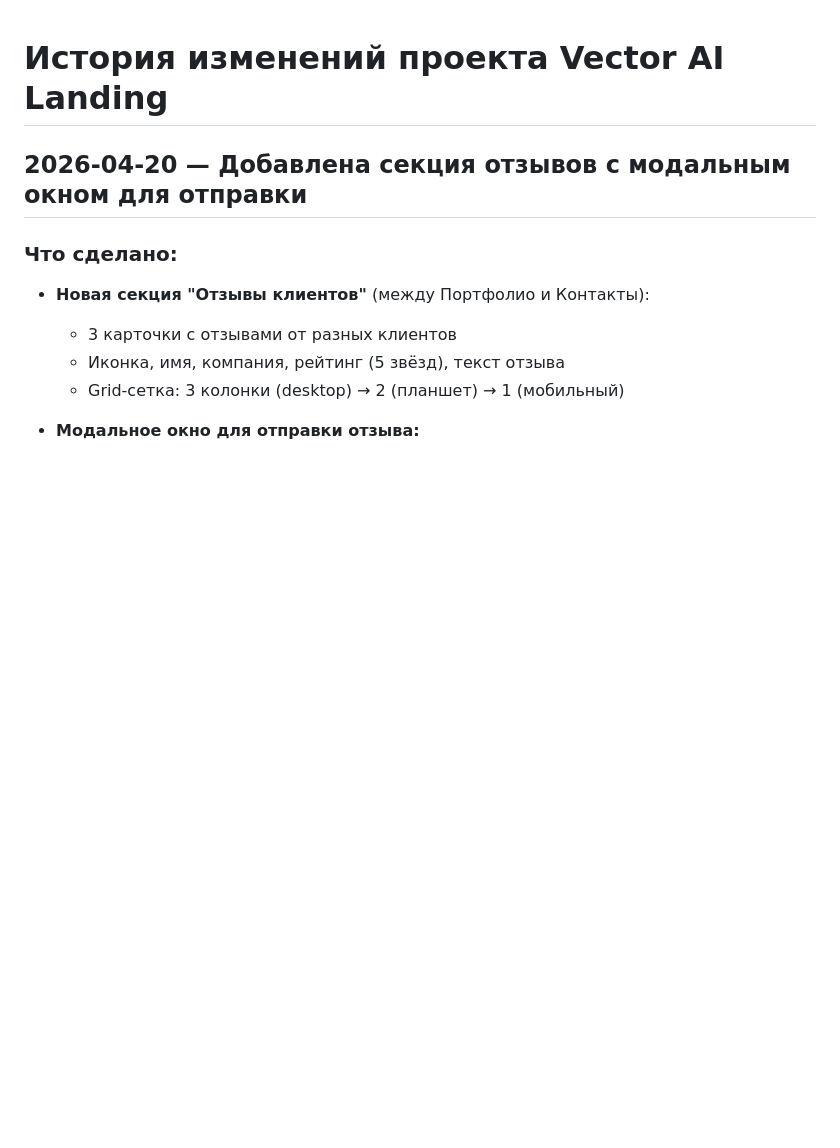
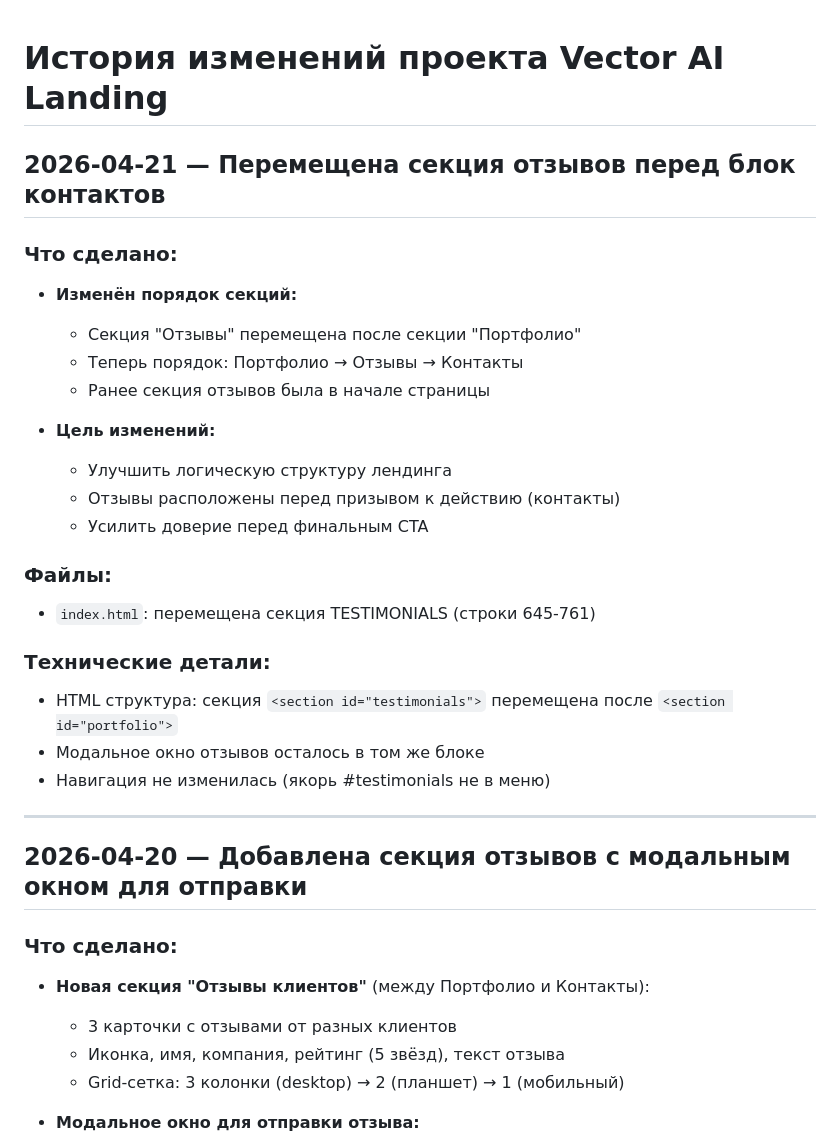
Before and after one commit to IgrayMoyaIgrushka/vector-ai-landing, a Markdown page: CHANGELOG.md, the part around the change. Drawn GitHub-style; blank space fills up the shorter version.

Commit message:
Перемещена секция отзывов перед блок контактов
- Секция 'Отзывы' теперь расположена после портфолио и перед контактами
- Улучшена логическая структура: отзывы усиливают доверие перед CTA
- Обновлён CHANGELOG.md

```diff
--- a/CHANGELOG.md
+++ b/CHANGELOG.md
@@ -1,4 +1,27 @@
 # История изменений проекта Vector AI Landing
+
+## 2026-04-21 — Перемещена секция отзывов перед блок контактов
+
+### Что сделано:
+- **Изменён порядок секций:**
+  - Секция "Отзывы" перемещена после секции "Портфолио"
+  - Теперь порядок: Портфолио → Отзывы → Контакты
+  - Ранее секция отзывов была в начале страницы
+
+- **Цель изменений:**
+  - Улучшить логическую структуру лендинга
+  - Отзывы расположены перед призывом к действию (контакты)
+  - Усилить доверие перед финальным CTA
+
+### Файлы:
+- `index.html`: перемещена секция TESTIMONIALS (строки 645-761)
+
+### Технические детали:
+- HTML структура: секция `<section id="testimonials">` перемещена после `<section id="portfolio">`
+- Модальное окно отзывов осталось в том же блоке
+- Навигация не изменилась (якорь #testimonials не в меню)
+
+---
 
 ## 2026-04-20 — Добавлена секция отзывов с модальным окном для отправки
 
```
